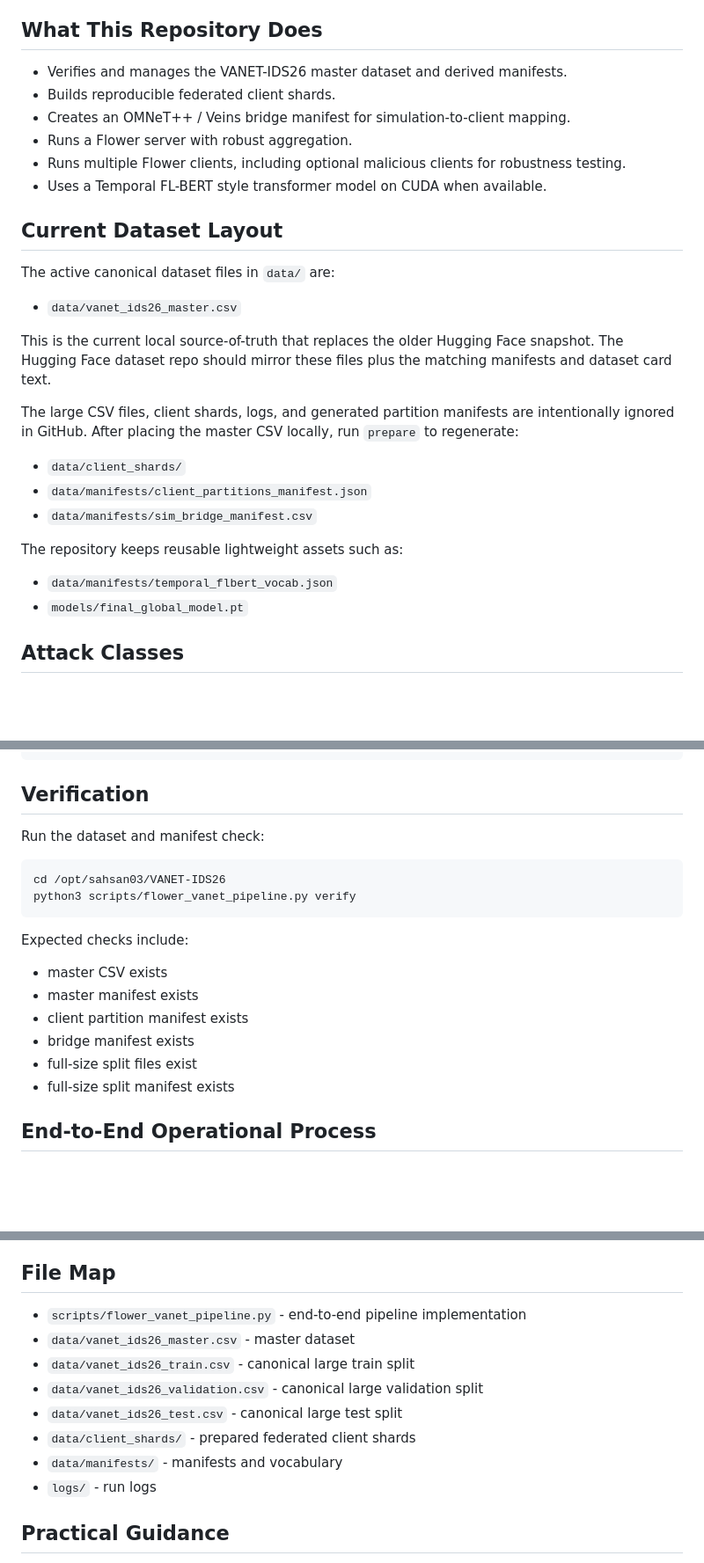
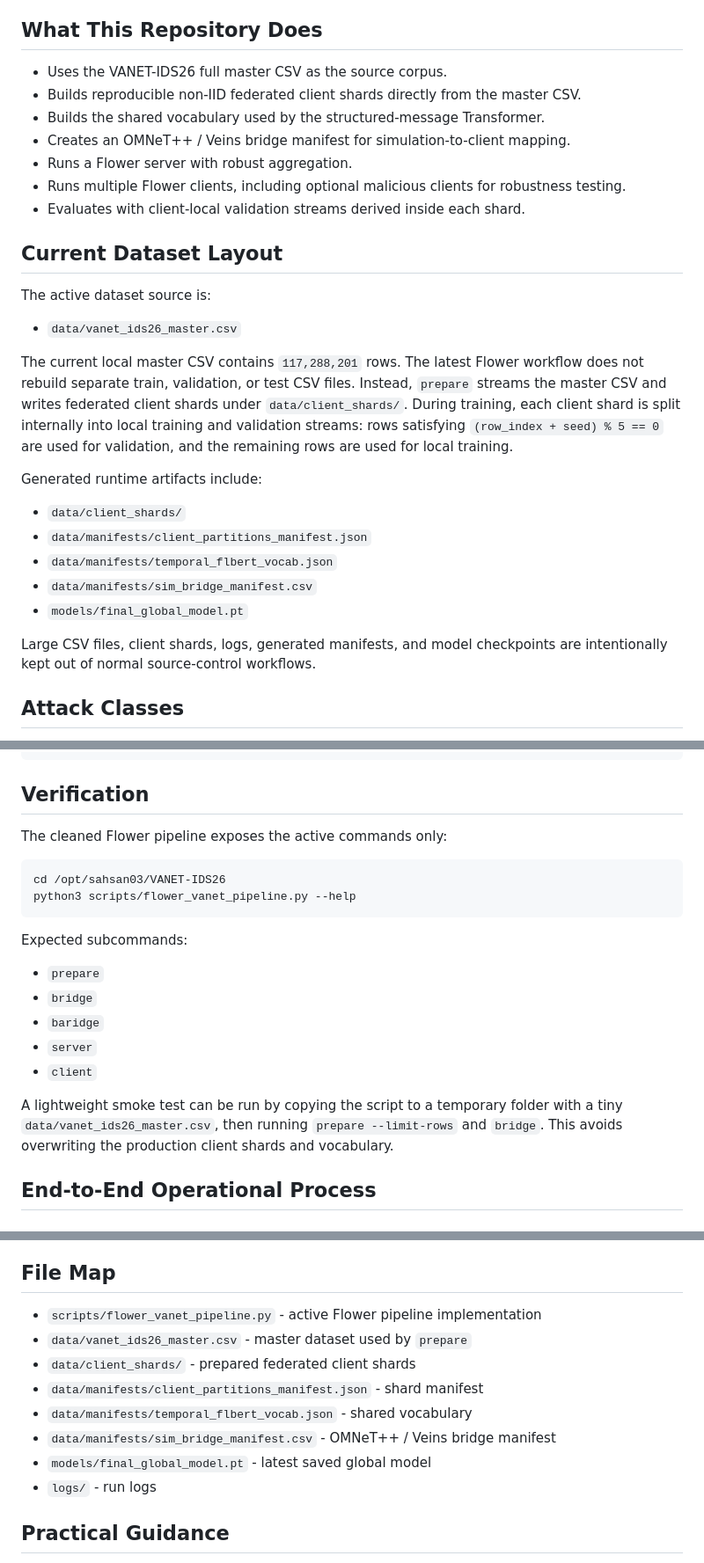
Before and after one commit to mail2sia/VANET-IDS26, a Markdown page: README.md, 3 parts joined by grey strips. Shown at 88% size. GitHub-like rendering; blank space fills up the shorter version.

Commit message:
Revise license and enhance README clarity
Updated license type and clarified dataset source and structure.

````diff
--- a/README.md
+++ b/README.md
@@ -14,31 +14,31 @@ This repository contains a reproducible Flower-based federated learning pipeline
 
 ## What This Repository Does
 
-- Verifies and manages the VANET-IDS26 master dataset and derived manifests.
-- Builds reproducible federated client shards.
+- Uses the VANET-IDS26 full master CSV as the source corpus.
+- Builds reproducible non-IID federated client shards directly from the master CSV.
+- Builds the shared vocabulary used by the structured-message Transformer.
 - Creates an OMNeT++ / Veins bridge manifest for simulation-to-client mapping.
 - Runs a Flower server with robust aggregation.
 - Runs multiple Flower clients, including optional malicious clients for robustness testing.
-- Uses a Temporal FL-BERT style transformer model on CUDA when available.
+- Evaluates with client-local validation streams derived inside each shard.
 
 ## Current Dataset Layout
 
-The active canonical dataset files in `data/` are:
+The active dataset source is:
 
 - `data/vanet_ids26_master.csv`
 
-This is the current local source-of-truth that replaces the older Hugging Face snapshot. The Hugging Face dataset repo should mirror these files plus the matching manifests and dataset card text.
+The current local master CSV contains `117,288,201` rows. The latest Flower workflow does not rebuild separate train, validation, or test CSV files. Instead, `prepare` streams the master CSV and writes federated client shards under `data/client_shards/`. During training, each client shard is split internally into local training and validation streams: rows satisfying `(row_index + seed) % 5 == 0` are used for validation, and the remaining rows are used for local training.
 
-The large CSV files, client shards, logs, and generated partition manifests are intentionally ignored in GitHub. After placing the master CSV locally, run `prepare` to regenerate:
+Generated runtime artifacts include:
 
 - `data/client_shards/`
 - `data/manifests/client_partitions_manifest.json`
+- `data/manifests/temporal_flbert_vocab.json`
 - `data/manifests/sim_bridge_manifest.csv`
+- `models/final_global_model.pt`
 
-The repository keeps reusable lightweight assets such as:
-
-- `data/manifests/temporal_flbert_vocab.json`
-- `models/final_global_model.pt`
+Large CSV files, client shards, logs, generated manifests, and model checkpoints are intentionally kept out of normal source-control workflows.
 
 ## Attack Classes
 
@@ -239,21 +236,22 @@ pip install flwr torch pandas numpy scikit-learn
 
 ## Verification
 
-Run the dataset and manifest check:
+The cleaned Flower pipeline exposes the active commands only:
 
 ```bash
 cd /opt/sahsan03/VANET-IDS26
-python3 scripts/flower_vanet_pipeline.py verify
+python3 scripts/flower_vanet_pipeline.py --help
 ```
 
-Expected checks include:
+Expected subcommands:
 
-- master CSV exists
-- master manifest exists
-- client partition manifest exists
-- bridge manifest exists
-- full-size split files exist
-- full-size split manifest exists
+- `prepare`
+- `bridge`
+- `baridge`
+- `server`
+- `client`
+
+A lightweight smoke test can be run by copying the script to a temporary folder with a tiny `data/vanet_ids26_master.csv`, then running `prepare --limit-rows` and `bridge`. This avoids overwriting the production client shards and vocabulary.
 
 ## End-to-End Operational Process
 
@@ -600,13 +598,13 @@ The pipeline is reproducible because it uses:
 
 ## File Map
 
-- `scripts/flower_vanet_pipeline.py` - end-to-end pipeline implementation
-- `data/vanet_ids26_master.csv` - master dataset
-- `data/vanet_ids26_train.csv` - canonical large train split
-- `data/vanet_ids26_validation.csv` - canonical large validation split
-- `data/vanet_ids26_test.csv` - canonical large test split
+- `scripts/flower_vanet_pipeline.py` - active Flower pipeline implementation
+- `data/vanet_ids26_master.csv` - master dataset used by `prepare`
 - `data/client_shards/` - prepared federated client shards
-- `data/manifests/` - manifests and vocabulary
+- `data/manifests/client_partitions_manifest.json` - shard manifest
+- `data/manifests/temporal_flbert_vocab.json` - shared vocabulary
+- `data/manifests/sim_bridge_manifest.csv` - OMNeT++ / Veins bridge manifest
+- `models/final_global_model.pt` - latest saved global model
 - `logs/` - run logs
 
 ## Practical Guidance
````
Also changed, not shown: other parts of README.md (+7 -10 lines).
